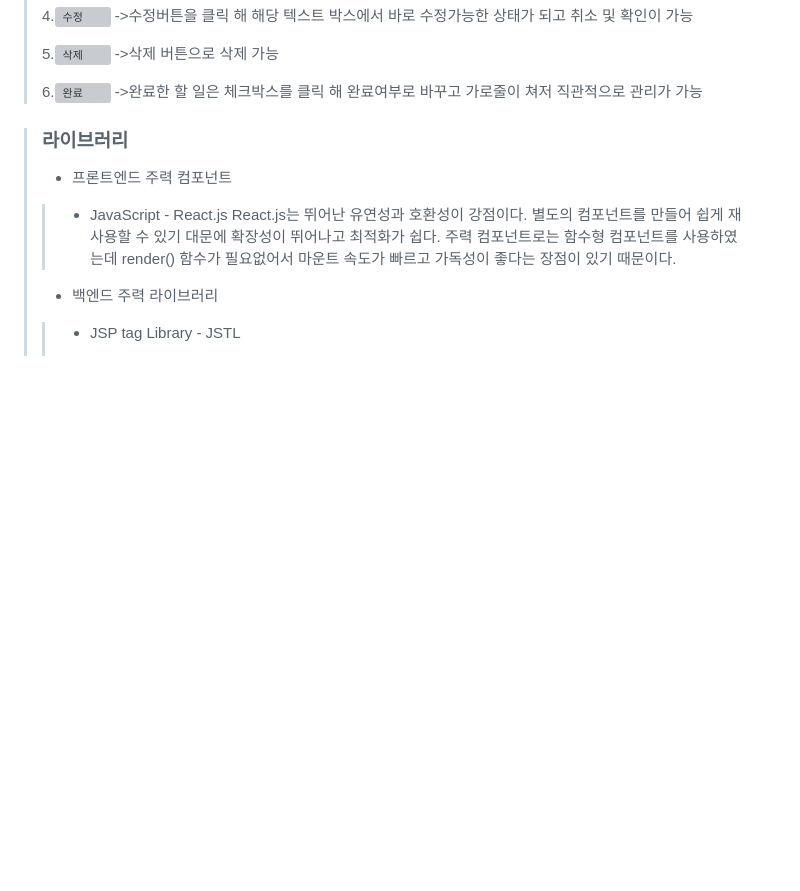
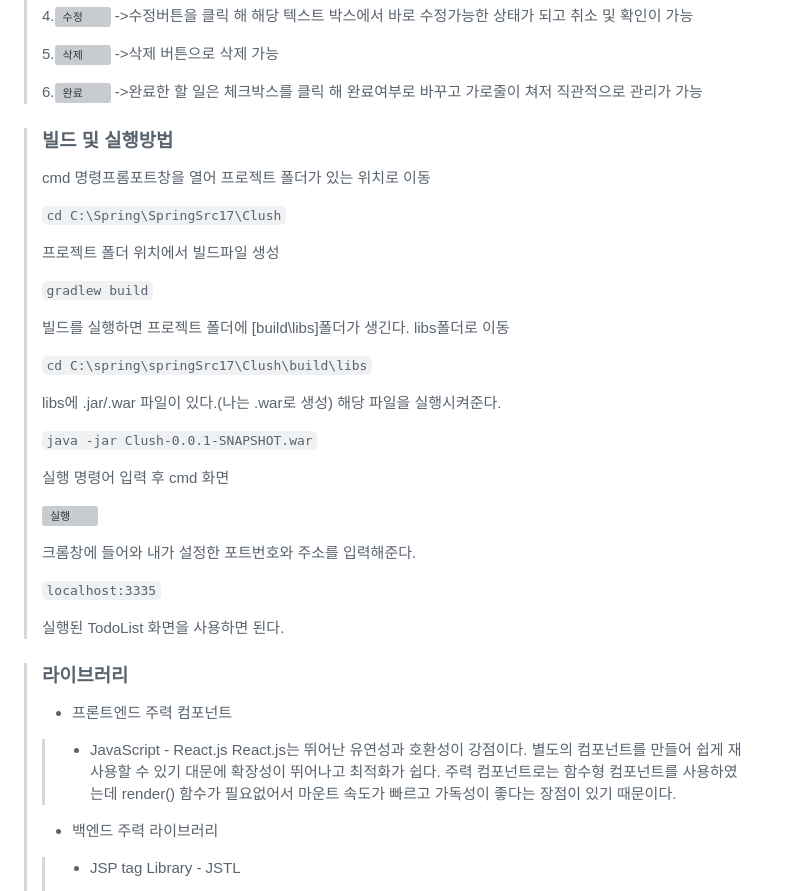
Before and after one commit to hms0725/Clush_Todo, a Markdown page: README.md, the part around the change. Drawn GitHub-style; blank space fills up the shorter version; grey boxes are pictures that could not be loaded.

````diff
--- a/README.md
+++ b/README.md
@@ -58,6 +58,35 @@ Clush 과제전형 제출을 위해 만든 앱. Spring Boot와 mysql, **구글
 >6.![완료](https://github.com/hms0725/Clush_Todo/blob/master/%EC%99%84%EB%A3%8C.gif)
 >->완료한 할 일은 체크박스를 클릭 해 완료여부로 바꾸고 가로줄이 쳐저 직관적으로 관리가 가능
 
+
+
+>### 빌드 및 실행방법
+> cmd 명령프롬포트창을 열어 프로젝트 폴더가 있는 위치로 이동
+>
+> ``` cd C:\Spring\SpringSrc17\Clush ```
+>
+> 프로젝트 폴더 위치에서 빌드파일 생성
+>
+> ``` gradlew build ```
+>
+> 빌드를 실행하면 프로젝트 폴더에 [build\libs]폴더가 생긴다. libs폴더로 이동
+>
+> ``` cd C:\spring\springSrc17\Clush\build\libs ```
+>
+> libs에 .jar/.war 파일이 있다.(나는 .war로 생성) 해당 파일을 실행시켜준다.
+>
+> ``` java -jar Clush-0.0.1-SNAPSHOT.war ```
+>
+> 실행 명령어 입력 후 cmd 화면
+>
+>![실행]()
+>
+> 크롬창에 들어와 내가 설정한 포트번호와 주소를 입력해준다.
+>
+> ``` localhost:3335 ```
+>
+> 실행된 TodoList 화면을 사용하면 된다.
+
 >### 라이브러리
 > + 프론트엔드 주력 컴포넌트
 >>   + JavaScript - React.js
````
